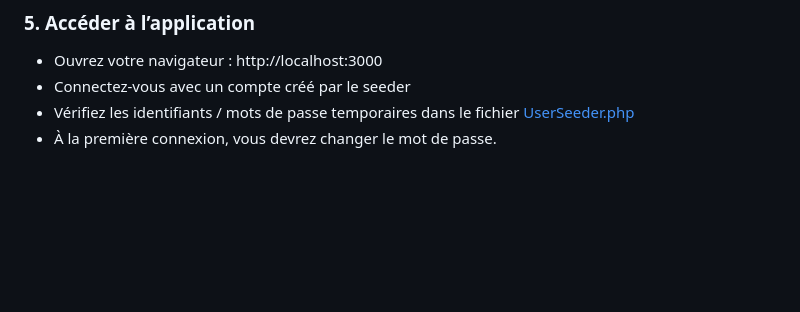
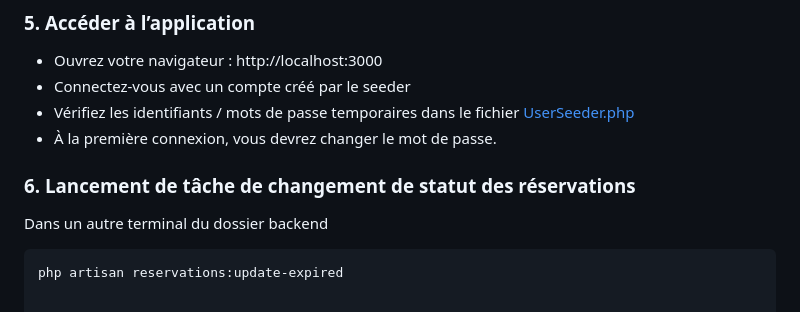
Before and after one commit to SossouGahEzechiel/Togo-Data-Lab-Test, a Markdown page: LANCER-LOCALEMENT.md, the part around the change. GitHub-like rendering; blank space fills up the shorter version.

````diff
--- a/LANCER-LOCALEMENT.md
+++ b/LANCER-LOCALEMENT.md
@@ -103,3 +103,8 @@ npm run dev
 - Connectez-vous avec un compte créé par le seeder
 - Vérifiez les identifiants / mots de passe temporaires dans le fichier [UserSeeder.php](backend/database/seeders/UserSeeder.php)
 - À la première connexion, vous devrez changer le mot de passe.
+
+### 6. Lancement de tâche de changement de statut des réservations
+Dans un autre terminal du dossier backend
+```
+php artisan reservations:update-expired
````
